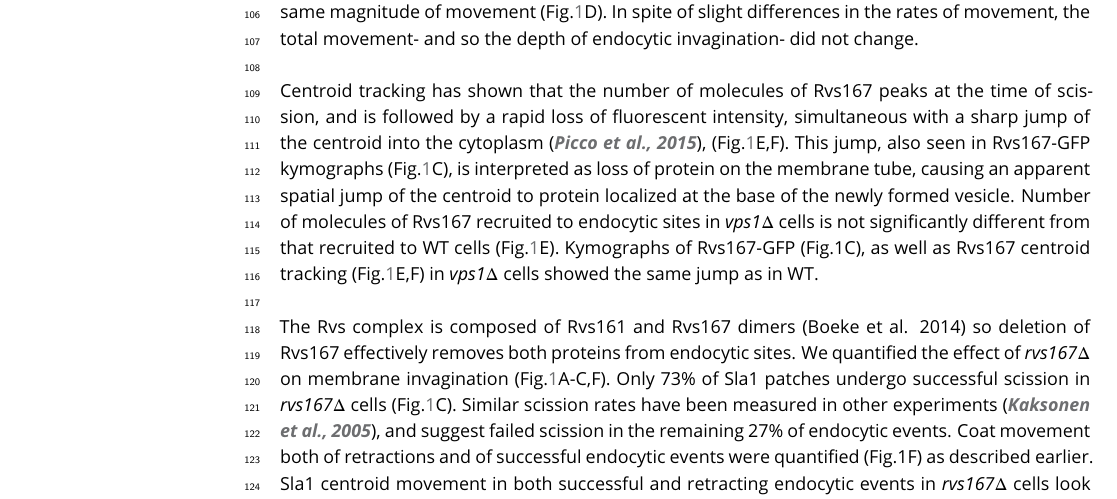
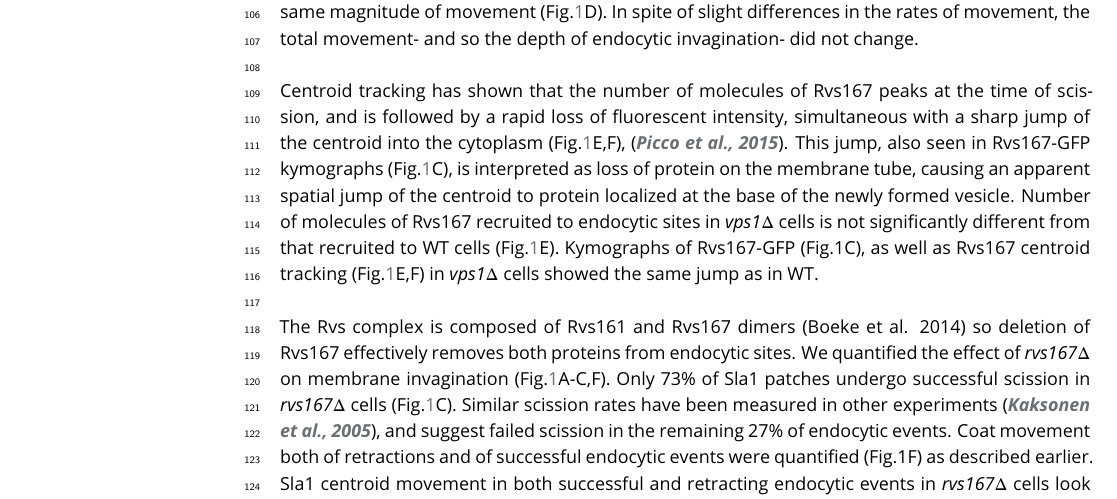
Before and after one commit to deepikaamenon/scission_paper, a LaTeX document (main.tex): part of page 3 of 24, cut so that both start at the same text. Compiled offline with pdfLaTeX.

Commit message:
txs auto checkin

```diff
--- a/main.tex
+++ b/main.tex
@@ -97,7 +97,7 @@ The total movement of the endocytic coat (Fig.\ref{vps}C,D) gives an indication
 %When different endocytic proteins are simultaneously imaged with Actin Binding Protein Abp1, Abp1 provides a frame of reference to which all the other proteins can be aligned. Abp1 is used because it is abundant at endocytic sites and therefore easily imaged. Time=0 is established as the peak of the Abp1 fluorescence intensity in respective co-tagged strains strains. Abp1 fluorescent intensity maxima in wild-type cells is concomitant with the peak of Rvs167 fluorescent intensity and is time window in which scission occurs (ref2andrea, refwanda).
 
 ~\\
-Centroid tracking has shown that the number of molecules of Rvs167 peaks at the time of  scission, and is followed by a rapid loss of fluorescent intensity, simultaneous with a sharp jump of the centroid into the cytoplasm \citep{Picco2015}, (Fig.\ref{vps}E,F). This jump, also seen in Rvs167-GFP kymographs (Fig.\ref{vps}C), is interpreted as loss of protein on the membrane tube, causing an apparent spatial jump of the centroid to protein localized at the base of the newly formed vesicle. Number of molecules of Rvs167 recruited to endocytic sites in \textit{vps1$\Delta$} cells is not significantly different from that recruited to WT cells (Fig.\ref{vps}E). Kymographs of Rvs167-GFP (Fig.1C), as well as Rvs167  centroid tracking (Fig.\ref{vps}E,F) in \textit{vps1$\Delta$} cells showed the same jump as in WT.
+Centroid tracking has shown that the number of molecules of Rvs167 peaks at the time of  scission, and is followed by a rapid loss of fluorescent intensity, simultaneous with a sharp jump of the centroid into the cytoplasm (Fig.\ref{vps}E,F),  \citep{Picco2015}. This jump, also seen in Rvs167-GFP kymographs (Fig.\ref{vps}C), is interpreted as loss of protein on the membrane tube, causing an apparent spatial jump of the centroid to protein localized at the base of the newly formed vesicle. Number of molecules of Rvs167 recruited to endocytic sites in \textit{vps1$\Delta$} cells is not significantly different from that recruited to WT cells (Fig.\ref{vps}E). Kymographs of Rvs167-GFP (Fig.1C), as well as Rvs167  centroid tracking (Fig.\ref{vps}E,F) in \textit{vps1$\Delta$} cells showed the same jump as in WT.
 
 ~\\
 The Rvs complex is composed of Rvs161 and Rvs167 dimers (Boeke et al. 2014) so deletion of Rvs167 effectively removes both proteins from endocytic sites. We quantified the effect of \textit{rvs167$\Delta$}  on membrane invagination (Fig.\ref{vps}A-C,F). Only 73\% of Sla1 patches undergo successful scission in \textit{rvs167$\Delta$}  cells (Fig.\ref{vps}C). Similar scission rates have been measured in other experiments \citep{Kaksonen2005}, and suggest failed scission in the remaining 27\% of endocytic events. Coat movement both of retractions and of successful endocytic events were quantified (Fig.1F) as described earlier. Sla1 centroid movement in both successful and retracting endocytic events in \textit{rvs167$\Delta$}  cells look similar to WT up to about 50nm (Fig.\ref{vps}F). In WT cells, Abp1 intensity begins to drop at scission time (Fig.\ref{wt_alignment}); similarly, in successful endocytic events, Abp1 intensity drops after Sla1 centroid has moved about 100nm suggesting that scission occurs at invagination lengths between 60 -100 nm (Fig.\ref{rvsdel_alignment}). That membrane scission occurs at shorter invagination lengths than in WT is corroborated  by the smaller vesicles formed in \textit{rvs167$\Delta$}  cells by Correlative light and electron microscopy (CLEM) \citep{Kukulski2012}. CLEM has moreover shown that Rvs167 localizes to endocytic sites after the invaginations are about 60nm long \citep{Kukulski2012}. Sla1 movement in \textit{rvs167$\Delta$} indicates therefore that membrane invagination is unaffected till Rvs is supposed to arrive.
```
